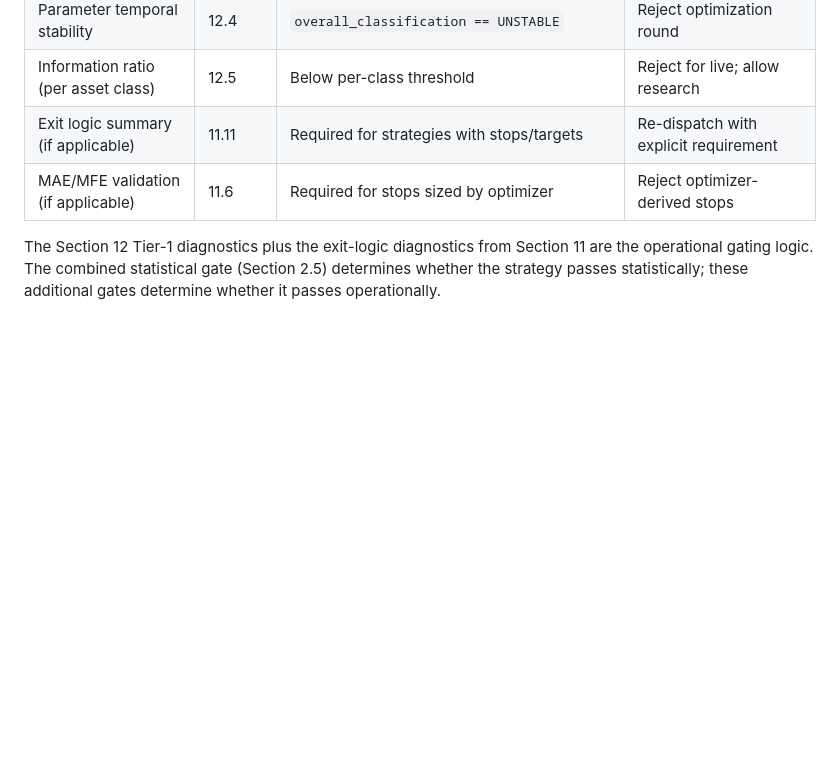
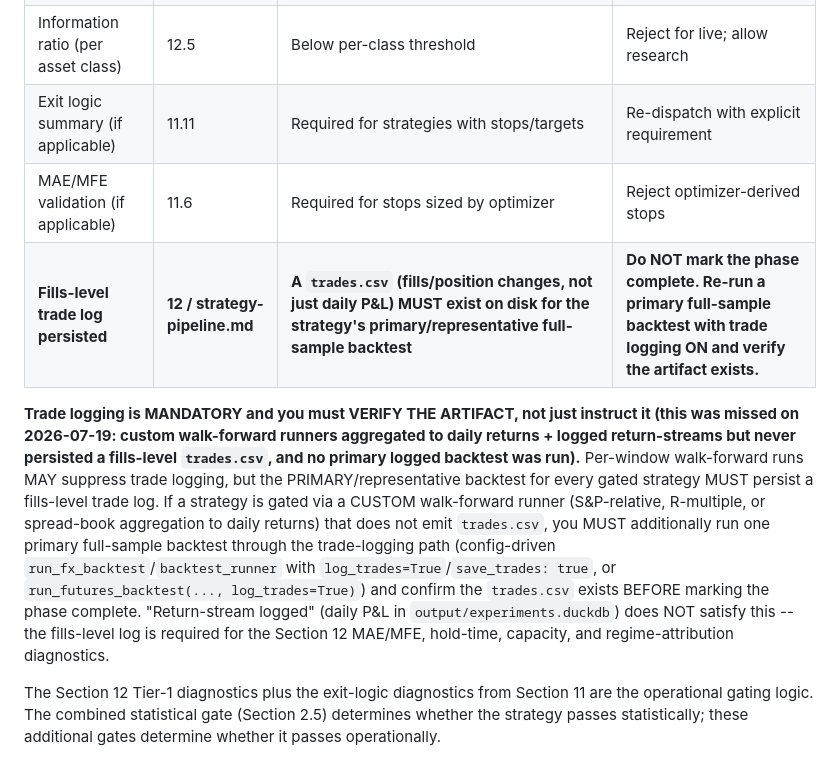
Before and after one commit to shuyangw/Homeguard, a Markdown page: .claude/agents/strategy-lead.md, the part around the change. Rendered like a GitHub page; blank space fills up the shorter version.

Commit message:
fix(agents): strategy-lead must verify a fills-level trades.csv exists per gated strategy (not just instruct/return-stream)

```diff
--- a/.claude/agents/strategy-lead.md
+++ b/.claude/agents/strategy-lead.md
@@ -32,6 +32,9 @@ When the backtest-driver or backtest-optimizer returns, before marking the phase
 | Information ratio (per asset class) | 12.5 | Below per-class threshold | Reject for live; allow research |
 | Exit logic summary (if applicable) | 11.11 | Required for strategies with stops/targets | Re-dispatch with explicit requirement |
 | MAE/MFE validation (if applicable) | 11.6 | Required for stops sized by optimizer | Reject optimizer-derived stops |
+| **Fills-level trade log persisted** | **12 / strategy-pipeline.md** | **A `trades.csv` (fills/position changes, not just daily P&L) MUST exist on disk for the strategy's primary/representative full-sample backtest** | **Do NOT mark the phase complete. Re-run a primary full-sample backtest with trade logging ON and verify the artifact exists.** |
+
+**Trade logging is MANDATORY and you must VERIFY THE ARTIFACT, not just instruct it (this was missed on 2026-07-19: custom walk-forward runners aggregated to daily returns + logged return-streams but never persisted a fills-level `trades.csv`, and no primary logged backtest was run).** Per-window walk-forward runs MAY suppress trade logging, but the PRIMARY/representative backtest for every gated strategy MUST persist a fills-level trade log. If a strategy is gated via a CUSTOM walk-forward runner (S&P-relative, R-multiple, or spread-book aggregation to daily returns) that does not emit `trades.csv`, you MUST additionally run one primary full-sample backtest through the trade-logging path (config-driven `run_fx_backtest`/`backtest_runner` with `log_trades=True`/`save_trades: true`, or `run_futures_backtest(..., log_trades=True)`) and confirm the `trades.csv` exists BEFORE marking the phase complete. "Return-stream logged" (daily P&L in `output/experiments.duckdb`) does NOT satisfy this -- the fills-level log is required for the Section 12 MAE/MFE, hold-time, capacity, and regime-attribution diagnostics.
 
 The Section 12 Tier-1 diagnostics plus the exit-logic diagnostics from Section 11 are the operational gating logic. The combined statistical gate (Section 2.5) determines whether the strategy passes statistically; these additional gates determine whether it passes operationally.
 
```
